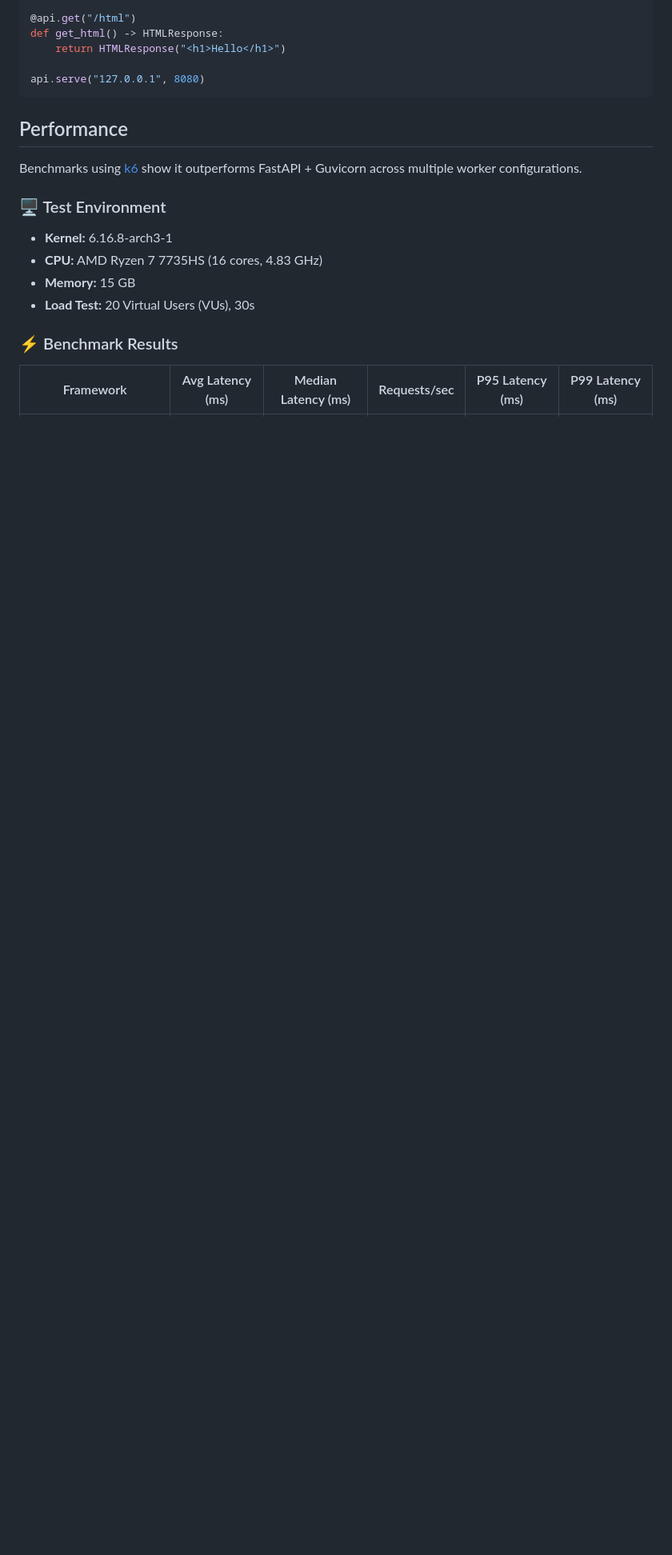
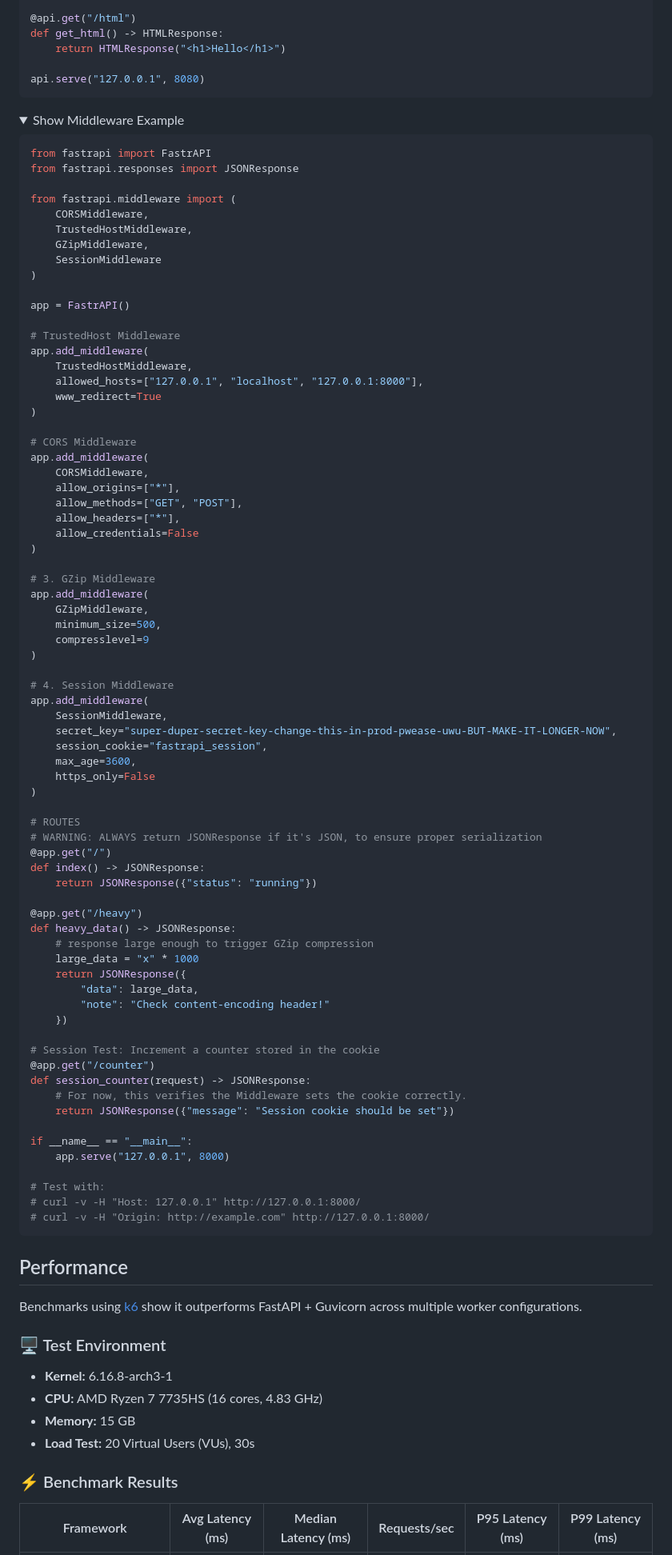
Before and after one commit to ppmpreetham/fastrapi, a Markdown page: README.md, the part around one of its changes. Shown at 80% size. Drawn GitHub-style; folded sections open; blank space fills up the shorter version.

````diff
--- a/README.md
+++ b/README.md
@@ -113,3 +115,80 @@ api.serve("127.0.0.1", 8080)
 
 </details>
 
+<details>
+  <summary>Show Middleware Example</summary>
+
+```python
+from fastrapi import FastrAPI
+from fastrapi.responses import JSONResponse
+
+from fastrapi.middleware import (
+    CORSMiddleware,
+    TrustedHostMiddleware,
+    GZipMiddleware,
+    SessionMiddleware
+)
+
+app = FastrAPI()
+
+# TrustedHost Middleware
+app.add_middleware(
+    TrustedHostMiddleware,
+    allowed_hosts=["127.0.0.1", "localhost", "127.0.0.1:8000"],
+    www_redirect=True
+)
+
+# CORS Middleware
+app.add_middleware(
+    CORSMiddleware,
+    allow_origins=["*"],
+    allow_methods=["GET", "POST"],
+    allow_headers=["*"],
+    allow_credentials=False
+)
+
+# 3. GZip Middleware
+app.add_middleware(
+    GZipMiddleware,
+    minimum_size=500,
+    compresslevel=9
+)
+
+# 4. Session Middleware
+app.add_middleware(
+    SessionMiddleware,
+    secret_key="super-duper-secret-key-change-this-in-prod-pwease-uwu-BUT-MAKE-IT-LONGER-NOW",
+    session_cookie="fastrapi_session",
+    max_age=3600,
+    https_only=False
+)
+
+# ROUTES
+# WARNING: ALWAYS return JSONResponse if it's JSON, to ensure proper serialization
+@app.get("/")
+def index() -> JSONResponse:
+    return JSONResponse({"status": "running"})
+
+@app.get("/heavy")
+def heavy_data() -> JSONResponse:
+    # response large enough to trigger GZip compression
+    large_data = "x" * 1000
+    return JSONResponse({
+        "data": large_data,
+        "note": "Check content-encoding header!"
+    })
+
+# Session Test: Increment a counter stored in the cookie
+@app.get("/counter")
+def session_counter(request) -> JSONResponse:
+    # For now, this verifies the Middleware sets the cookie correctly.
+    return JSONResponse({"message": "Session cookie should be set"})
+
+if __name__ == "__main__":
+    app.serve("127.0.0.1", 8000)
+
+# Test with:
+# curl -v -H "Host: 127.0.0.1" http://127.0.0.1:8000/
+# curl -v -H "Origin: http://example.com" http://127.0.0.1:8000/
+```
+
````
Also changed, not shown: other parts of README.md (+7 -4 lines), readme/BenchMark0_2_1.jpg (added), 4 other files.
